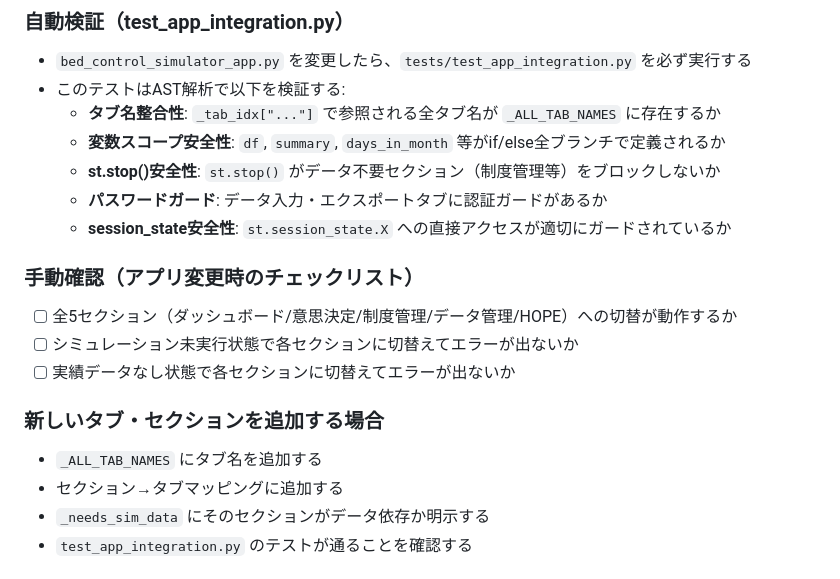
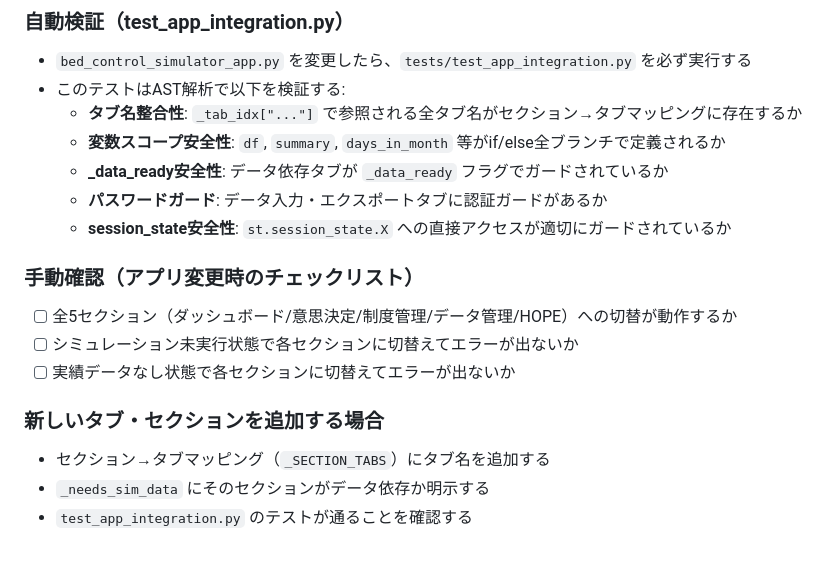
Before and after one commit to torukubota2023/bed-control-simulator, a Markdown page: .claude/rules/app-quality-assurance.md, the part around the change. Drawn GitHub-style.

Commit message:
docs: テスト数・タブ管理方式の記述をコードと整合
- README.md: test_app_integration 24件→25件、テスト総数142→143件
- app-quality-assurance.md: 廃止済み_ALL_TAB_NAMESを_SECTION_TABSに更新、st.stop()→_data_readyフラグに更新

Co-Authored-By: Claude Opus 4.6 <noreply@anthropic.com>

```diff
--- a/.claude/rules/app-quality-assurance.md
+++ b/.claude/rules/app-quality-assurance.md
@@ -39,9 +39,9 @@
 ### 自動検証（test_app_integration.py）
 - `bed_control_simulator_app.py` を変更したら、`tests/test_app_integration.py` を必ず実行する
 - このテストはAST解析で以下を検証する:
-  - **タブ名整合性**: `_tab_idx["..."]` で参照される全タブ名が `_ALL_TAB_NAMES` に存在するか
+  - **タブ名整合性**: `_tab_idx["..."]` で参照される全タブ名がセクション→タブマッピングに存在するか
   - **変数スコープ安全性**: `df`, `summary`, `days_in_month` 等がif/else全ブランチで定義されるか
-  - **st.stop()安全性**: `st.stop()` がデータ不要セクション（制度管理等）をブロックしないか
+  - **_data_ready安全性**: データ依存タブが `_data_ready` フラグでガードされているか
   - **パスワードガード**: データ入力・エクスポートタブに認証ガードがあるか
   - **session_state安全性**: `st.session_state.X` への直接アクセスが適切にガードされているか
 
@@ -51,8 +51,7 @@
 - [ ] 実績データなし状態で各セクションに切替えてエラーが出ないか
 
 ### 新しいタブ・セクションを追加する場合
-- `_ALL_TAB_NAMES` にタブ名を追加する
-- セクション→タブマッピングに追加する
+- セクション→タブマッピング（`_SECTION_TABS`）にタブ名を追加する
 - `_needs_sim_data` にそのセクションがデータ依存か明示する
 - `test_app_integration.py` のテストが通ることを確認する
 
```
Also changed, not shown: README.md (+2 -2 lines).
